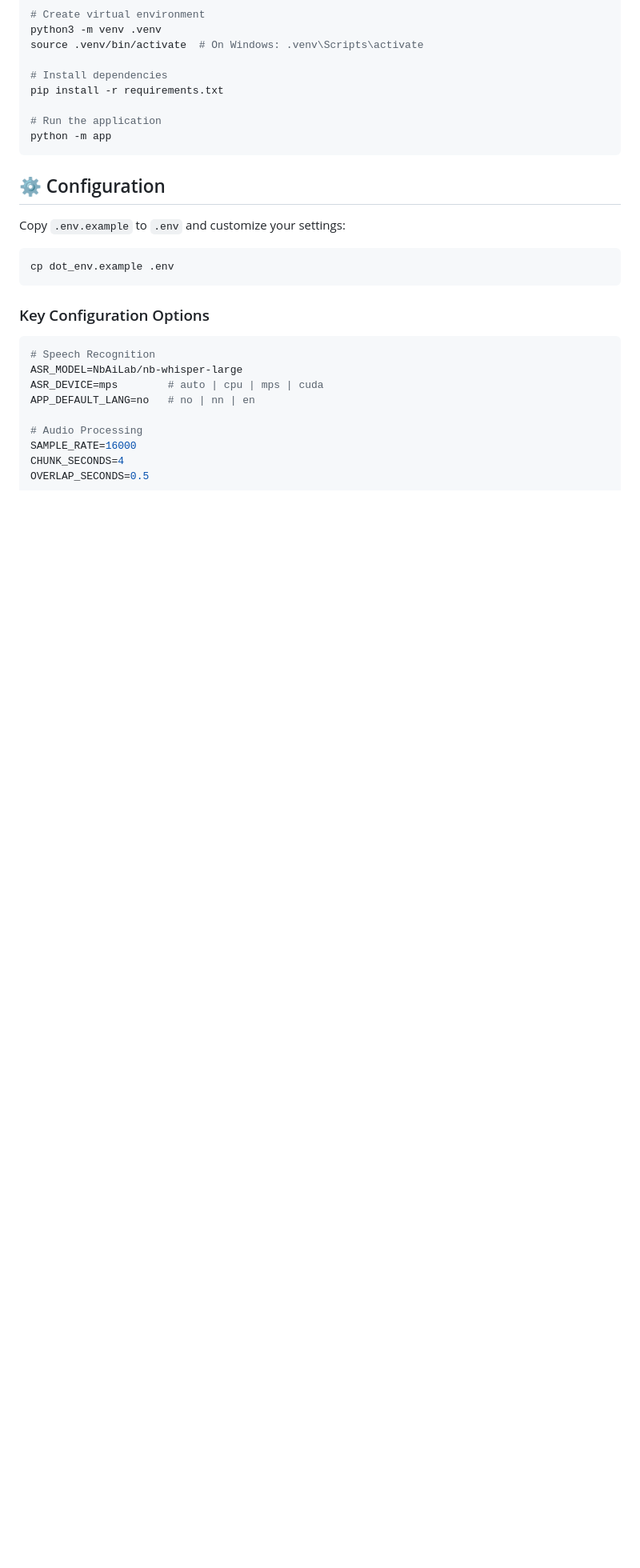
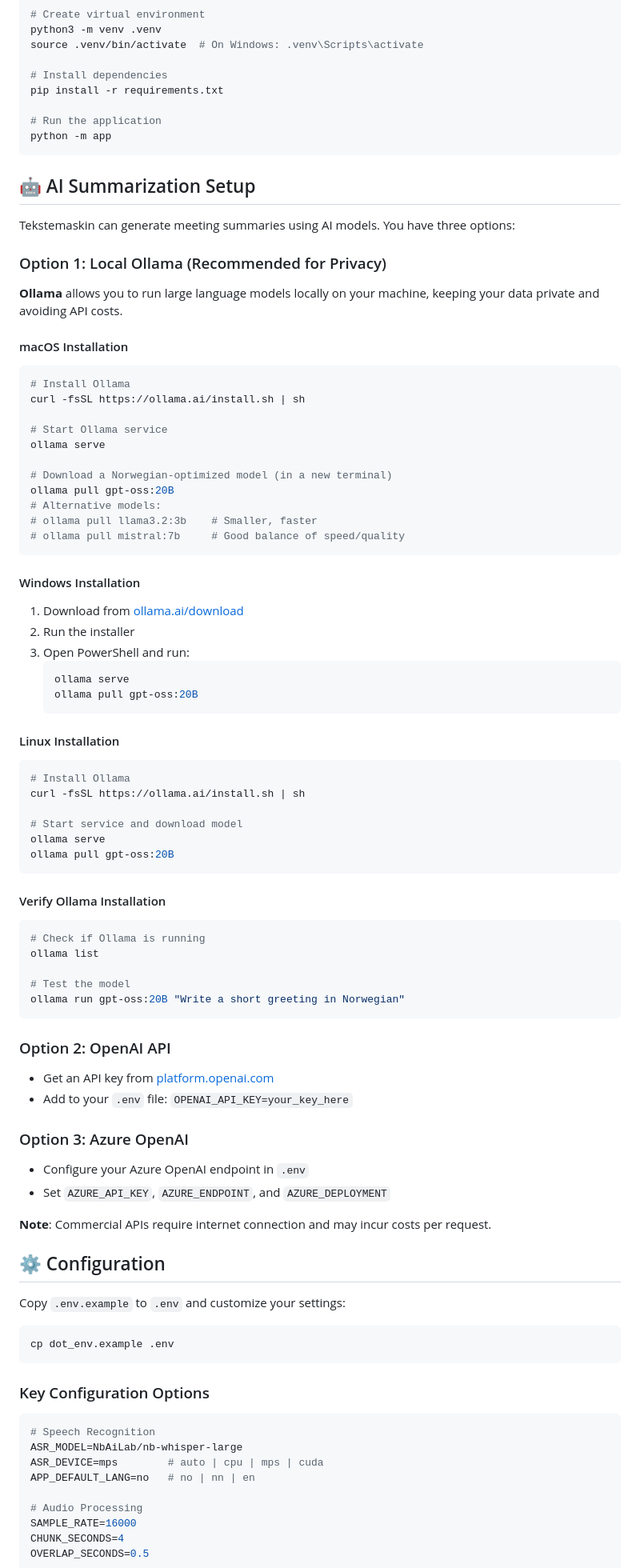
Before and after one commit to DaikoSapmi/tekstemaskin, a Markdown page: README.md, the part around one of its changes. Shown at 80% size. Rendered like a GitHub page; blank space fills up the shorter version.

Commit message:
Ollama instructions included in the readme.

````diff
--- a/README.md
+++ b/README.md
@@ -123,6 +123,67 @@ pip install -r requirements.txt
 python -m app
 ```
 
+## 🤖 AI Summarization Setup
+
+Tekstemaskin can generate meeting summaries using AI models. You have three options:
+
+### Option 1: Local Ollama (Recommended for Privacy)
+
+**Ollama** allows you to run large language models locally on your machine, keeping your data private and avoiding API costs.
+
+#### macOS Installation
+```bash
+# Install Ollama
+curl -fsSL https://ollama.ai/install.sh | sh
+
+# Start Ollama service
+ollama serve
+
+# Download a Norwegian-optimized model (in a new terminal)
+ollama pull gpt-oss:20B
+# Alternative models:
+# ollama pull llama3.2:3b    # Smaller, faster
+# ollama pull mistral:7b     # Good balance of speed/quality
+```
+
+#### Windows Installation
+1. Download from [ollama.ai/download](https://ollama.ai/download)
+2. Run the installer
+3. Open PowerShell and run:
+   ```powershell
+   ollama serve
+   ollama pull gpt-oss:20B
+   ```
+
+#### Linux Installation
+```bash
+# Install Ollama
+curl -fsSL https://ollama.ai/install.sh | sh
+
+# Start service and download model
+ollama serve
+ollama pull gpt-oss:20B
+```
+
+#### Verify Ollama Installation
+```bash
+# Check if Ollama is running
+ollama list
+
+# Test the model
+ollama run gpt-oss:20B "Write a short greeting in Norwegian"
+```
+
+### Option 2: OpenAI API
+- Get an API key from [platform.openai.com](https://platform.openai.com)
+- Add to your `.env` file: `OPENAI_API_KEY=your_key_here`
+
+### Option 3: Azure OpenAI
+- Configure your Azure OpenAI endpoint in `.env`
+- Set `AZURE_API_KEY`, `AZURE_ENDPOINT`, and `AZURE_DEPLOYMENT`
+
+**Note**: Commercial APIs require internet connection and may incur costs per request.
+
 ## ⚙️ Configuration
 
 Copy `.env.example` to `.env` and customize your settings:
````
Also changed, not shown: other parts of README.md (+22 -0 lines).
